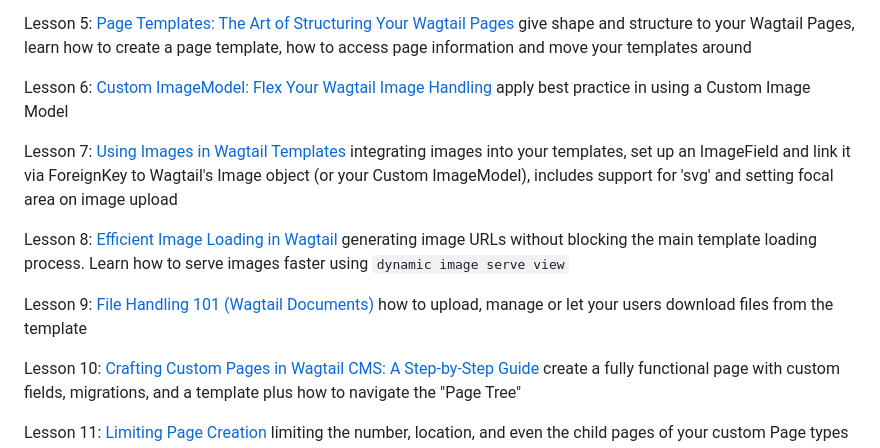
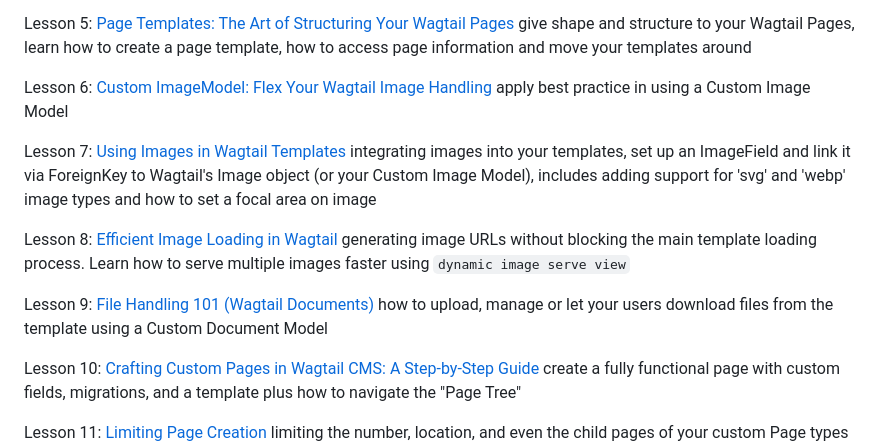
Before and after one commit to clare-jisc/ultimate-wagtail-developers-course, a Markdown page: lessons/link_to_lessons.md, the part around the change. GitHub-like rendering.

```diff
--- a/lessons/link_to_lessons.md
+++ b/lessons/link_to_lessons.md
@@ -7,11 +7,11 @@ Lesson 5: [Page Templates: The Art of Structuring Your Wagtail Pages](https://le
 
 Lesson 6: [Custom ImageModel: Flex Your Wagtail Image Handling](https://learnwagtail.com/courses/the-ultimate-wagtail-developers-course/custom-image-models/) apply best practice in using a Custom Image Model
 
-Lesson 7: [Using Images in Wagtail Templates](https://learnwagtail.com/courses/the-ultimate-wagtail-developers-course/using-wagtail-images/) integrating images into your templates, set up an ImageField and link it via ForeignKey to Wagtail's Image object (or your Custom ImageModel), includes support for 'svg' and setting focal area on image upload
+Lesson 7: [Using Images in Wagtail Templates](https://learnwagtail.com/courses/the-ultimate-wagtail-developers-course/using-wagtail-images/) integrating images into your templates, set up an ImageField and link it via ForeignKey to Wagtail's Image object (or your Custom Image Model), includes adding support for 'svg' and 'webp' image types and how to set a focal area on image
 
-Lesson 8: [Efficient Image Loading in Wagtail](https://learnwagtail.com/courses/the-ultimate-wagtail-developers-course/serving-dynamic-images/) generating image URLs without blocking the main template loading process. Learn how to serve images faster using `dynamic image serve view`
+Lesson 8: [Efficient Image Loading in Wagtail](https://learnwagtail.com/courses/the-ultimate-wagtail-developers-course/serving-dynamic-images/) generating image URLs without blocking the main template loading process. Learn how to serve multiple images faster using `dynamic image serve view`
 
-Lesson 9: [File Handling 101 (Wagtail Documents)](https://learnwagtail.com/courses/the-ultimate-wagtail-developers-course/file-handling-101-wagtail-documents/) how to upload, manage or let your users download files from the template
+Lesson 9: [File Handling 101 (Wagtail Documents)](https://learnwagtail.com/courses/the-ultimate-wagtail-developers-course/file-handling-101-wagtail-documents/) how to upload, manage or let your users download files from the template using a Custom Document Model
 
 Lesson 10: [Crafting Custom Pages in Wagtail CMS: A Step-by-Step Guide](https://learnwagtail.com/courses/the-ultimate-wagtail-developers-course/your-first-custom-wagtail-page-and-tree-beard/) create a fully functional page with custom fields, migrations, and a template plus how to navigate the "Page Tree"
 
```
Also changed, not shown: README.md (+2 -0 lines).
